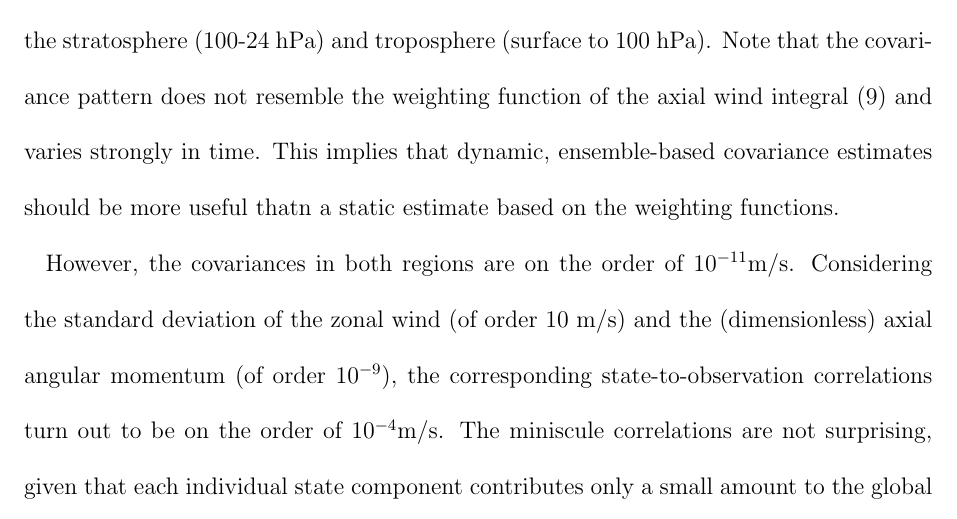
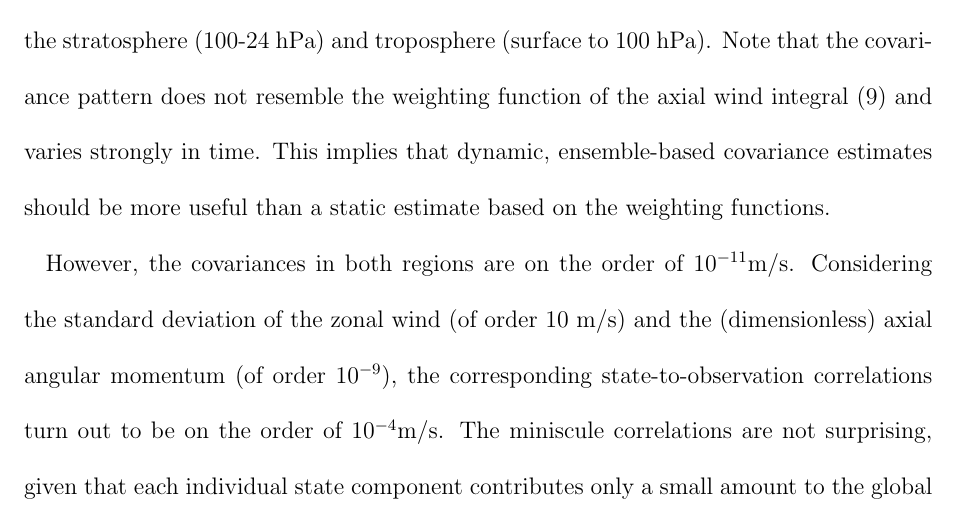
Before and after one commit to LisaNeef/ERP_DA, a LaTeX document (erp_assimilation_paper.tex, which reads results_erpda.tex): part of page 17 of 34, cut so that both start at the same text. Compiled offline with pdfLaTeX.

Commit message:
fixing typos

```diff
--- a/results_erpda.tex
+++ b/results_erpda.tex
@@ -38,7 +38,7 @@ troposphere (surface to 100 hPa).
 Note that the covariance pattern does not resemble the weighting function of the axial wind integral (\ref{eq:h3})
 %--cut---which follows the cosine of latitude and is therefore zonally symmetric and maximal in the tropics),
 and varies strongly in time.
-This implies that dynamic, ensemble-based covariance estimates should be more useful thatn a static estimate based on the weighting functions.
+This implies that dynamic, ensemble-based covariance estimates should be more useful than a static estimate based on the weighting functions.
 
 However, the covariances in both regions are on the order of $10^{-11}\text{m/s}$.
 Considering the standard deviation of the zonal wind (of order 10 m/s) and the (dimensionless) axial angular momentum (of order $10^{-9}$), the corresponding state-to-observation correlations turn out to be on the order of $10^{-4}\text{m/s}$.
```
